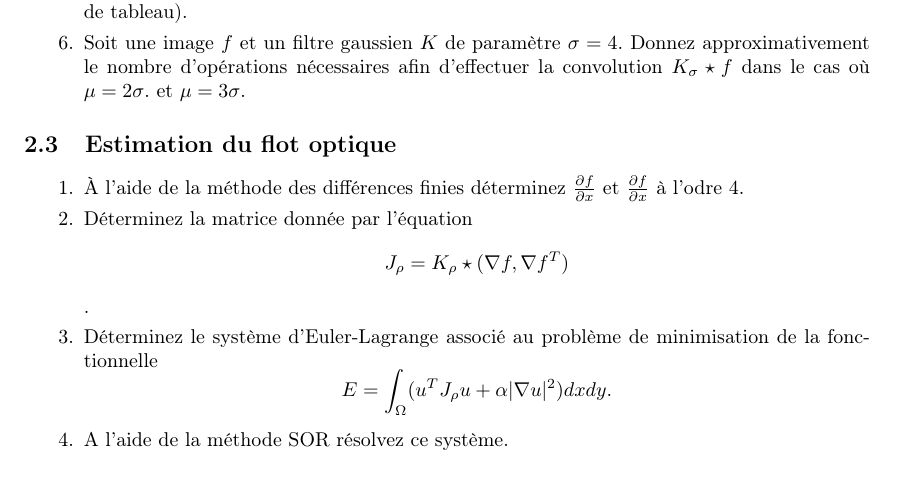
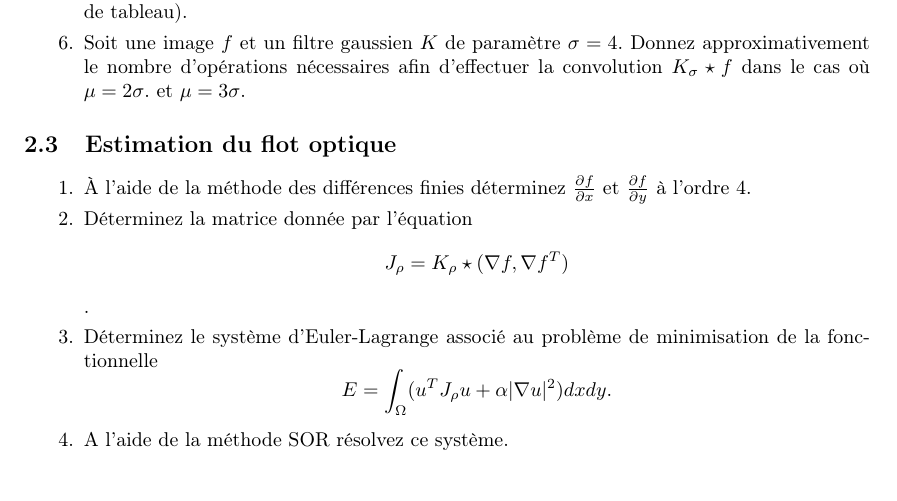
Before and after one commit to linuxomaniac/projet_groupe1, a LaTeX document (sujet/groupe1.tex): part of page 2 of 2, cut so that both start at the same text. Compiled offline with LaTeX, dvips and Ghostscript; the source files are stored in an older character set and shown here as Unicode.

Commit message:
Fixed more typos

```diff
--- a/sujet/groupe1.tex
+++ b/sujet/groupe1.tex
@@ -108,7 +108,7 @@ Vous utiliserz pour cela la stratégie de Combinaison Locale-Globale présentée
 
 \begin{enumerate}
   \item À l'aide de la méthode des différences finies déterminez $\frac{\partial f}{\partial x}$ et
-    $\frac{\partial f}{\partial x}$ à l'odre 4.
+    $\frac{\partial f}{\partial y}$ à l'ordre 4.
   \item Déterminez la matrice donnée par l'équation
     $$J_\rho = K_\rho\star(\nabla f, \nabla f^T)$$.
   \item Déterminez le système d'Euler-Lagrange associé au problème de minimisation de la
```
Also changed, not shown: sujet/groupe1.pdf.
